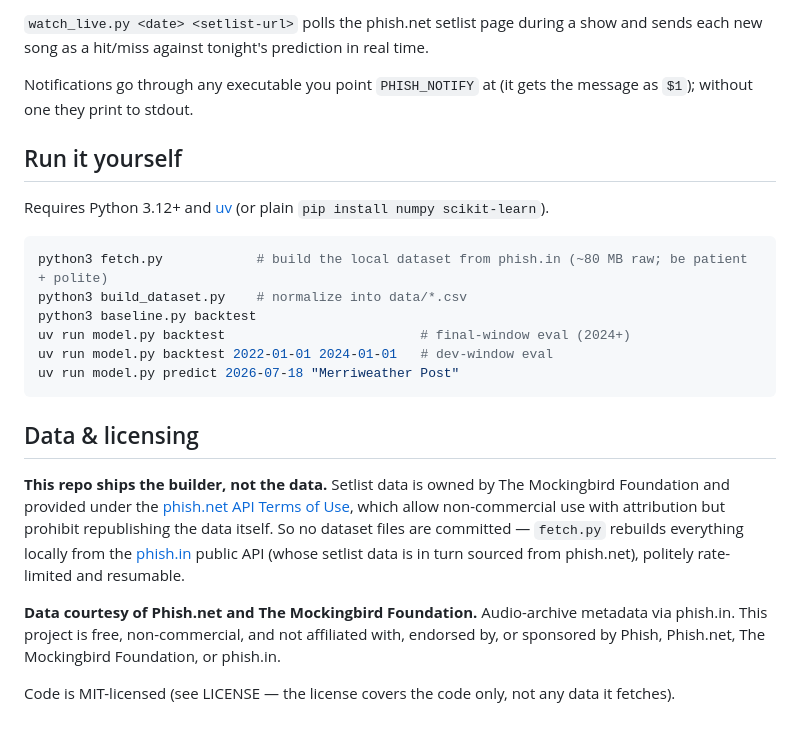
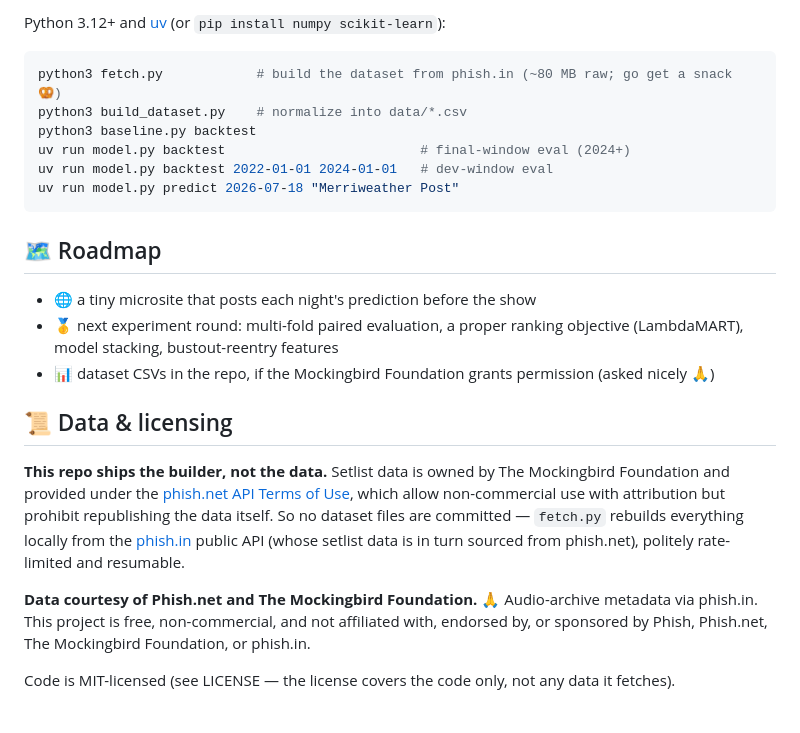
Before and after one commit to trevorspires/phish-predict, a Markdown page: README.md, the part around one of its changes. GitHub-like rendering.

````diff
--- a/README.md
+++ b/README.md
@@ -88,18 +90,9 @@ earlier rounds — per-set union ranking and segue-partner boosts.
 
-`watch_live.py <date> <setlist-url>` polls the phish.net setlist page during
-a show and sends each new song as a hit/miss against tonight's prediction in
-real time.
-
-Notifications go through any executable you point `PHISH_NOTIFY` at (it gets
-the message as `$1`); without one they print to stdout.
-
-## Run it yourself
-
-Requires Python 3.12+ and [uv](https://docs.astral.sh/uv/) (or plain
-`pip install numpy scikit-learn`).
+Python 3.12+ and [uv](https://docs.astral.sh/uv/) (or
+`pip install numpy scikit-learn`):
 
 ```bash
-python3 fetch.py            # build the local dataset from phish.in (~80 MB raw; be patient + polite)
+python3 fetch.py            # build the dataset from phish.in (~80 MB raw; go get a snack 🥨)
 python3 build_dataset.py    # normalize into data/*.csv
 python3 baseline.py backtest
 uv run model.py backtest                         # final-window eval (2024+)
@@ -107,7 +100,15 @@ uv run model.py backtest 2022-01-01 2024-01-01   # dev-window eval
 uv run model.py predict 2026-07-18 "Merriweather Post"
 ```
 
-## Data & licensing
+## 🗺️ Roadmap
+
+- 🌐 a tiny microsite that posts each night's prediction before the show
+- 🥇 next experiment round: multi-fold paired evaluation, a proper ranking
+  objective (LambdaMART), model stacking, bustout-reentry features
+- 📊 dataset CSVs in the repo, if the Mockingbird Foundation grants
+  permission (asked nicely 🙏)
+
+## 📜 Data & licensing
 
 **This repo ships the builder, not the data.** Setlist data is owned by The
 Mockingbird Foundation and provided under the
@@ -117,10 +118,10 @@ itself. So no dataset files are committed — `fetch.py` rebuilds everything
 locally from the [phish.in](https://phish.in) public API (whose setlist data
 is in turn sourced from phish.net), politely rate-limited and resumable.
 
-**Data courtesy of Phish.net and The Mockingbird Foundation.** Audio-archive
-metadata via phish.in. This project is free, non-commercial, and not
-affiliated with, endorsed by, or sponsored by Phish, Phish.net, The
+**Data courtesy of Phish.net and The Mockingbird Foundation.** 🙏
+Audio-archive metadata via phish.in. This project is free, non-commercial,
+and not affiliated with, endorsed by, or sponsored by Phish, Phish.net, The
 Mockingbird Foundation, or phish.in.
 
-Code is MIT-licensed (see LICENSE — the license covers the code only, not any
-data it fetches).
+Code is MIT-licensed (see LICENSE — the license covers the code only, not
+any data it fetches).
````
Also changed, not shown: other parts of README.md (+71 -69 lines).
